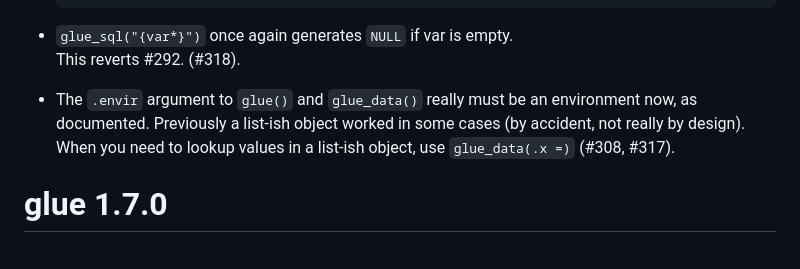
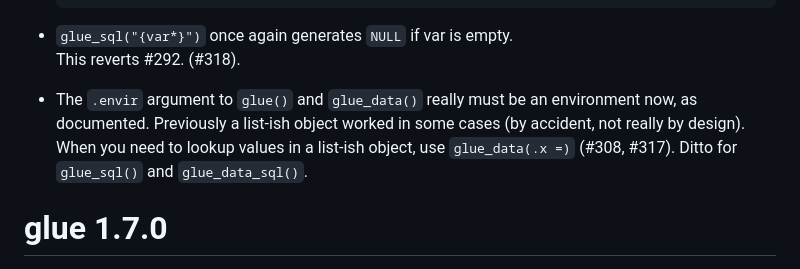
Before and after one commit to tidyverse/glue, a Markdown page: NEWS.md, the part around the change. GitHub-like rendering.

Commit message:
Mention glue_sql() and glue_data_sql() as well

```diff
--- a/NEWS.md
+++ b/NEWS.md
@@ -19,9 +19,10 @@
   This reverts #292. (#318).
 
 * The `.envir` argument to `glue()` and `glue_data()` really must be an
-  environment now, as documented. Previously a list-ish object worked in some
-  cases (by accident, not really by design). When you need to lookup values in
-  a list-ish object, use `glue_data(.x =)` (#308, #317).
+  environment now, as documented. Previously a list-ish object worked in
+  some cases (by accident, not really by design). When you need to lookup
+  values in a list-ish object, use `glue_data(.x =)` (#308, #317).
+  Ditto for `glue_sql()` and `glue_data_sql()`.
 
 # glue 1.7.0
 
```
